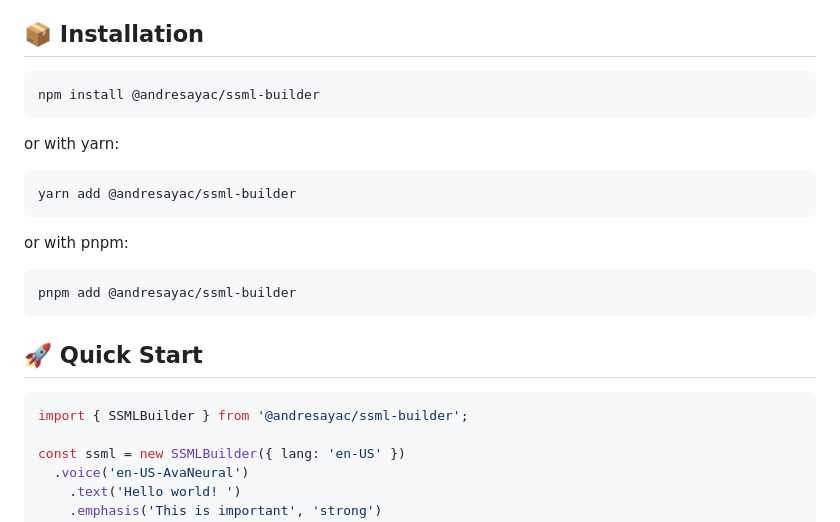
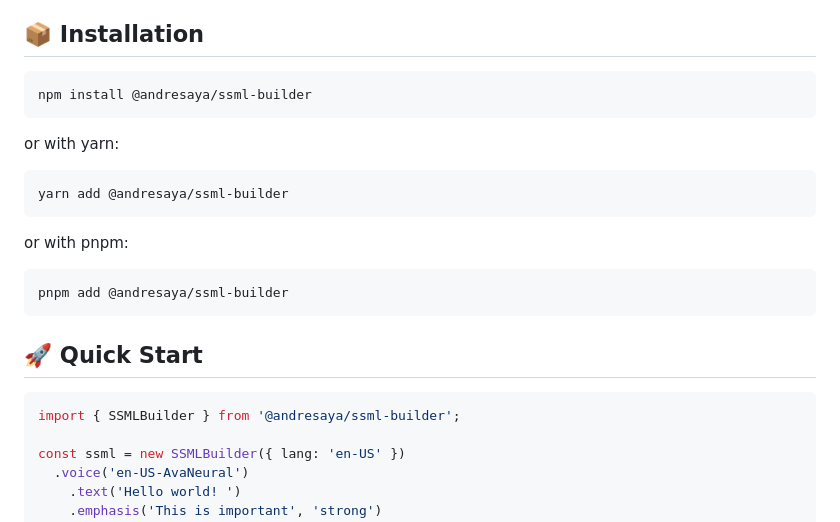
Before and after one commit to andresayac/ssml-builder, a Markdown page: README.md, the part around the change printed below. GitHub-like rendering.

Commit message:
fix: Correct package name references in installation instructions and links in README

````diff
--- a/README.md
+++ b/README.md
@@ -25,25 +25,25 @@ Check out [edge-tts](https://github.com/andresayac/edge-tts) - A text-to-speech
 ## 📦 Installation
 
 ```bash
-npm install @andresayac/ssml-builder
+npm install @andresaya/ssml-builder
 ```
 
 or with yarn:
 
 ```bash
-yarn add @andresayac/ssml-builder
+yarn add @andresaya/ssml-builder
 ```
 
 or with pnpm:
 
 ```bash
-pnpm add @andresayac/ssml-builder
+pnpm add @andresaya/ssml-builder
 ```
 
 ## 🚀 Quick Start
 
 ```typescript
-import { SSMLBuilder } from '@andresayac/ssml-builder';
+import { SSMLBuilder } from '@andresaya/ssml-builder';
 
 const ssml = new SSMLBuilder({ lang: 'en-US' })
   .voice('en-US-AvaNeural')
````
Also changed, not shown: other parts of README.md (+1 -1 lines).
